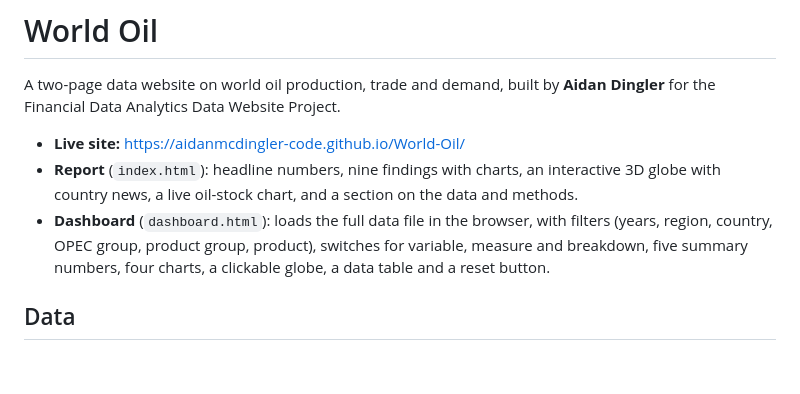
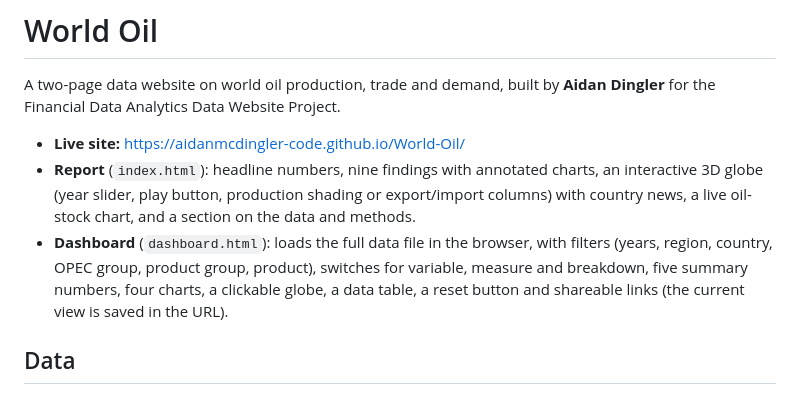
Before and after one commit to aidanmcdingler-code/World-Oil, a Markdown page: README.md, the part around the change. Rendered like a GitHub page; blank space fills up the shorter version.

Commit message:
README: describe globe slider, chart notes and shareable links
Co-Authored-By: Claude Opus 5.5 <noreply@anthropic.com>

```diff
--- a/README.md
+++ b/README.md
@@ -4,11 +4,12 @@ A two-page data website on world oil production, trade and demand, built by **Ai
 Financial Data Analytics Data Website Project.
 
 - **Live site:** https://aidanmcdingler-code.github.io/World-Oil/
-- **Report** (`index.html`): headline numbers, nine findings with charts, an interactive 3D globe with country
+- **Report** (`index.html`): headline numbers, nine findings with annotated charts, an interactive 3D globe (year slider,
+  play button, production shading or export/import columns) with country
   news, a live oil-stock chart, and a section on the data and methods.
 - **Dashboard** (`dashboard.html`): loads the full data file in the browser, with filters (years, region, country,
   OPEC group, product group, product), switches for variable, measure and breakdown, five summary numbers, four
-  charts, a clickable globe, a data table and a reset button.
+  charts, a clickable globe, a data table, a reset button and shareable links (the current view is saved in the URL).
 
 ## Data
 
```
